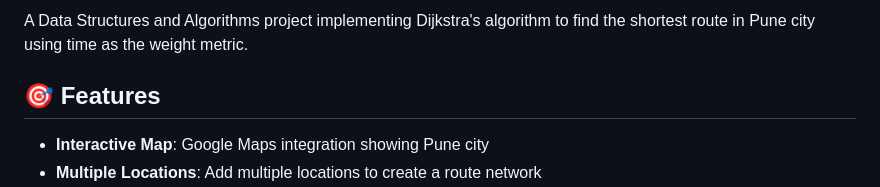
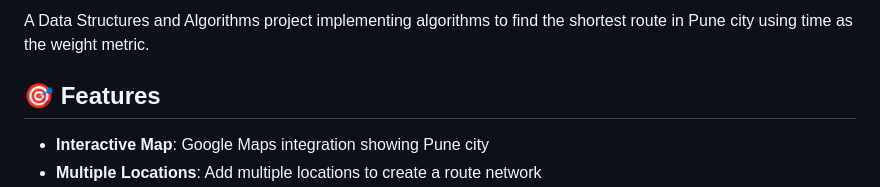
Before and after one commit to pranavmore257/FDS-Project, a Markdown page: FDSproject/README.md, the part around the change. Drawn GitHub-style.

Commit message:
Update README to generalize algorithm description

```diff
--- a/FDSproject/README.md
+++ b/FDSproject/README.md
@@ -1,6 +1,6 @@
 
 
-A Data Structures and Algorithms project implementing Dijkstra's algorithm to find the shortest route in Pune city using time as the weight metric.
+A Data Structures and Algorithms project implementing algorithms to find the shortest route in Pune city using time as the weight metric.
 
 ## 🎯 Features
 
```
